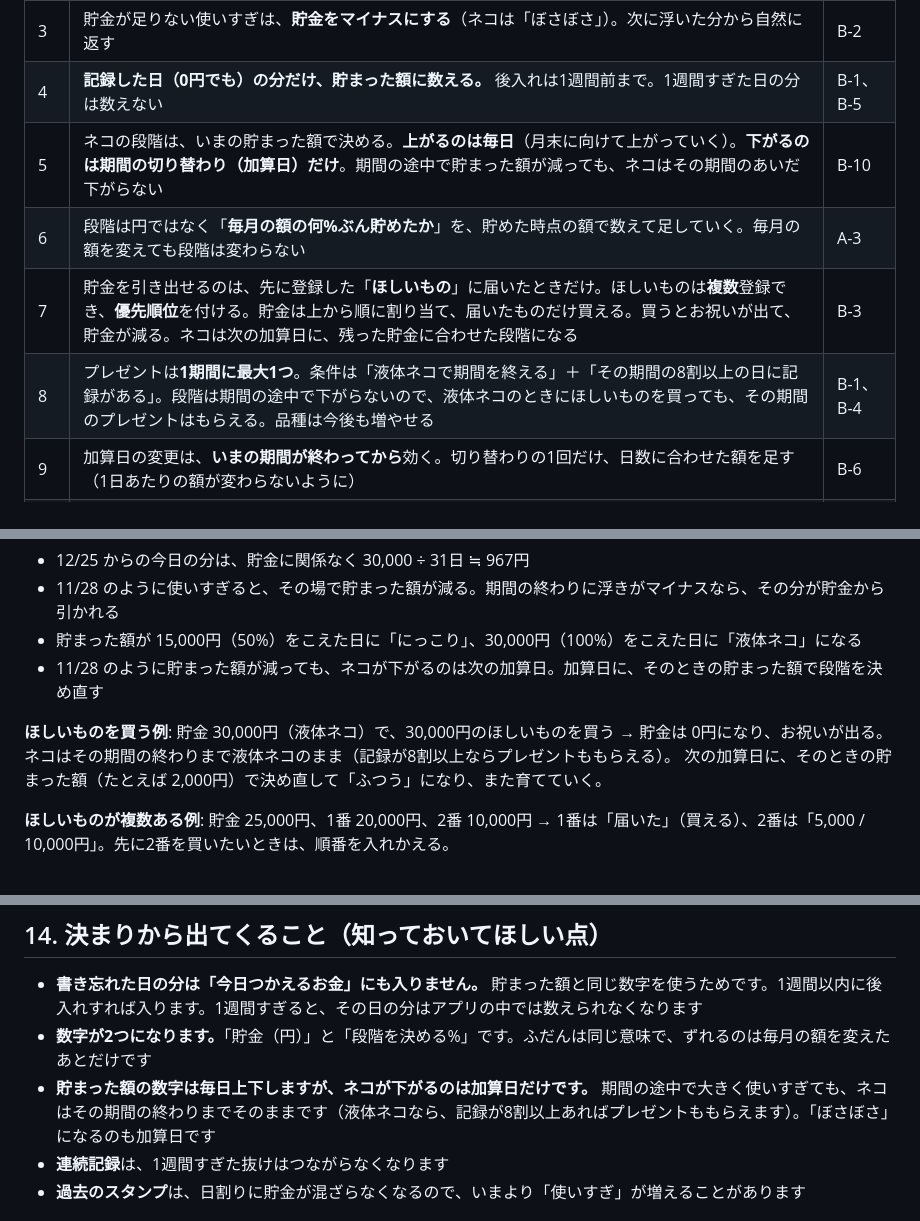
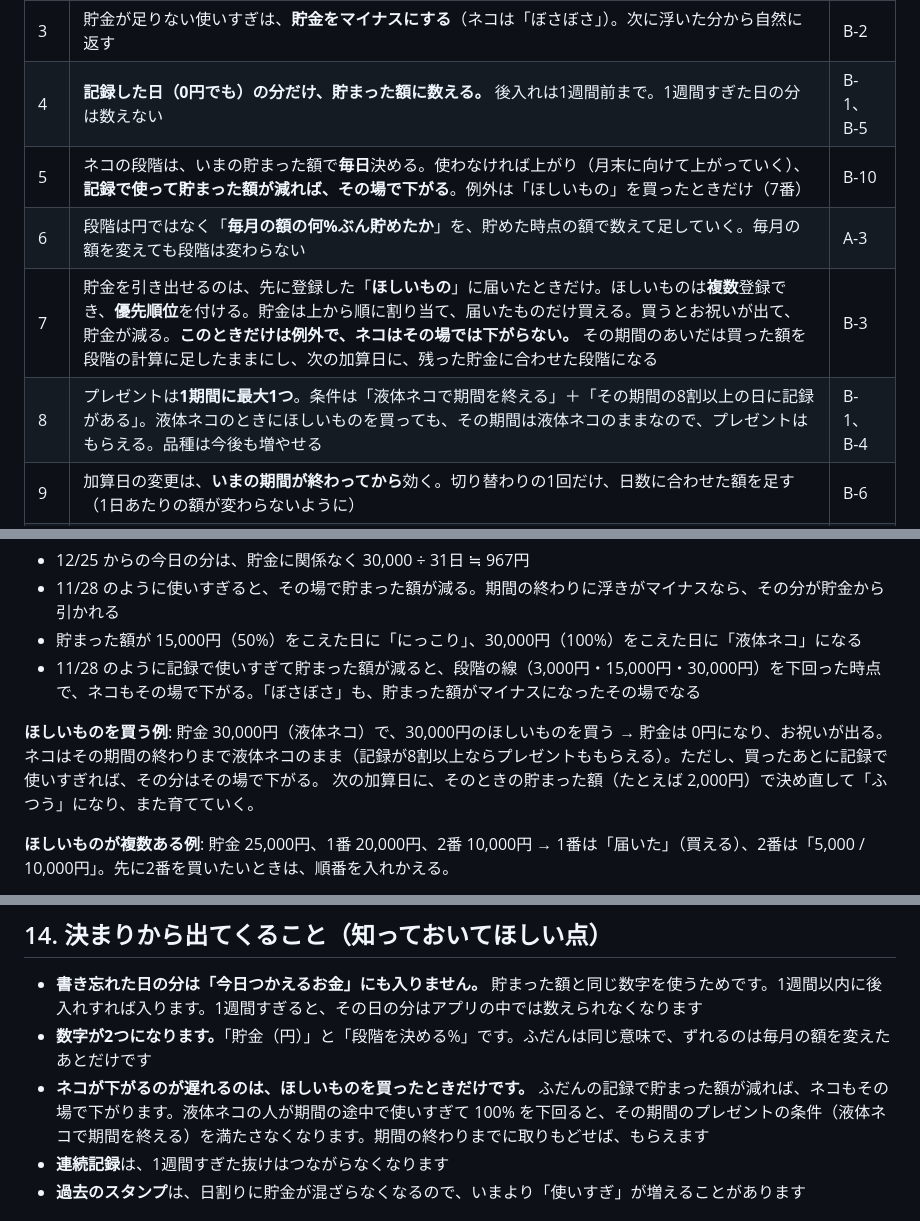
Before and after one commit to OceanHermit/my-tools, a Markdown page: neko-zukai/DESIGN.md, 3 parts joined by grey strips. Rendered like a GitHub page.

Commit message:
NEKO-ZUKAI：設計書の新しい決まりを直す（記録で使えば段階はその場で下がる。ほしいものを買ったときだけ例外）
Co-Authored-By: Claude Fable 5.2 <noreply@anthropic.com>
Claude-Session: https://claude.ai/code/session_01DnB35cCs6RLhS5bobdgYzP

```diff
--- a/neko-zukai/DESIGN.md
+++ b/neko-zukai/DESIGN.md
@@ -422,10 +422,10 @@ Q1 が決まると、B-2・B-3・B-7・B-10 の直し方がほぼ決まります
 | 2 | **貯まった額 ＝ 締めた期間までの貯金 ＋ 今期ここまでに浮いた額。** 毎日動く。使わなければ増え、使いすぎるとその場で減る（＝貯金から出す）。加算日には、今期の浮きが貯金に入るだけ | B-2、B-10 |
 | 3 | 貯金が足りない使いすぎは、**貯金をマイナスにする**（ネコは「ぼさぼさ」）。次に浮いた分から自然に返す | B-2 |
 | 4 | **記録した日（0円でも）の分だけ、貯まった額に数える。** 後入れは1週間前まで。1週間すぎた日の分は数えない | B-1、B-5 |
-| 5 | ネコの段階は、いまの貯まった額で決める。**上がるのは毎日**（月末に向けて上がっていく）。**下がるのは期間の切り替わり（加算日）だけ**。期間の途中で貯まった額が減っても、ネコはその期間のあいだ下がらない | B-10 |
+| 5 | ネコの段階は、いまの貯まった額で**毎日**決める。使わなければ上がり（月末に向けて上がっていく）、**記録で使って貯まった額が減れば、その場で下がる**。例外は「ほしいもの」を買ったときだけ（7番） | B-10 |
 | 6 | 段階は円ではなく「**毎月の額の何%ぶん貯めたか**」を、貯めた時点の額で数えて足していく。毎月の額を変えても段階は変わらない | A-3 |
-| 7 | 貯金を引き出せるのは、先に登録した「**ほしいもの**」に届いたときだけ。ほしいものは**複数**登録でき、**優先順位**を付ける。貯金は上から順に割り当て、届いたものだけ買える。買うとお祝いが出て、貯金が減る。ネコは次の加算日に、残った貯金に合わせた段階になる | B-3 |
-| 8 | プレゼントは**1期間に最大1つ**。条件は「液体ネコで期間を終える」＋「その期間の8割以上の日に記録がある」。段階は期間の途中で下がらないので、液体ネコのときにほしいものを買っても、その期間のプレゼントはもらえる。品種は今後も増やせる | B-1、B-4 |
+| 7 | 貯金を引き出せるのは、先に登録した「**ほしいもの**」に届いたときだけ。ほしいものは**複数**登録でき、**優先順位**を付ける。貯金は上から順に割り当て、届いたものだけ買える。買うとお祝いが出て、貯金が減る。**このときだけは例外で、ネコはその場では下がらない。** その期間のあいだは買った額を段階の計算に足したままにし、次の加算日に、残った貯金に合わせた段階になる | B-3 |
+| 8 | プレゼントは**1期間に最大1つ**。条件は「液体ネコで期間を終える」＋「その期間の8割以上の日に記録がある」。液体ネコのときにほしいものを買っても、その期間は液体ネコのままなので、プレゼントはもらえる。品種は今後も増やせる | B-1、B-4 |
 | 9 | 加算日の変更は、**いまの期間が終わってから**効く。切り替わりの1回だけ、日数に合わせた額を足す（1日あたりの額が変わらないように） | B-6 |
 | 10 | 初期設定の「今期の残り」の入力をなくす。最初の期間は「毎月の額 × 残り日数 ÷ 期間の日数」。余りはふつうに貯金に入る | B-7 |
 | 11 | 過去の記録を直したら、過去の数字も正しい数字に直る（いまと同じ） | B-8 |
@@ -448,10 +448,10 @@ Q1 が決まると、B-2・B-3・B-7・B-10 の直し方がほぼ決まります
 - 12/25 からの今日の分は、貯金に関係なく 30,000 ÷ 31日 ≒ 967円
 - 11/28 のように使いすぎると、その場で貯まった額が減る。期間の終わりに浮きがマイナスなら、その分が貯金から引かれる
 - 貯まった額が 15,000円（50%）をこえた日に「にっこり」、30,000円（100%）をこえた日に「液体ネコ」になる
-- 11/28 のように貯まった額が減っても、ネコが下がるのは次の加算日。加算日に、そのときの貯まった額で段階を決め直す
+- 11/28 のように記録で使いすぎて貯まった額が減ると、段階の線（3,000円・15,000円・30,000円）を下回った時点で、ネコもその場で下がる。「ぼさぼさ」も、貯まった額がマイナスになったその場でなる
 
 **ほしいものを買う例**: 貯金 30,000円（液体ネコ）で、30,000円のほしいものを買う
-→ 貯金は 0円になり、お祝いが出る。ネコはその期間の終わりまで液体ネコのまま（記録が8割以上ならプレゼントももらえる）。
+→ 貯金は 0円になり、お祝いが出る。ネコはその期間の終わりまで液体ネコのまま（記録が8割以上ならプレゼントももらえる）。ただし、買ったあとに記録で使いすぎれば、その分はその場で下がる。
 次の加算日に、そのときの貯まった額（たとえば 2,000円）で決め直して「ふつう」になり、また育てていく。
 
 **ほしいものが複数ある例**: 貯金 25,000円、1番 20,000円、2番 10,000円
@@ -467,7 +467,7 @@ Q1 が決まると、B-2・B-3・B-7・B-10 の直し方がほぼ決まります
 
 - **書き忘れた日の分は「今日つかえるお金」にも入りません。** 貯まった額と同じ数字を使うためです。1週間以内に後入れすれば入ります。1週間すぎると、その日の分はアプリの中では数えられなくなります
 - **数字が2つになります。**「貯金（円）」と「段階を決める%」です。ふだんは同じ意味で、ずれるのは毎月の額を変えたあとだけです
-- **貯まった額の数字は毎日上下しますが、ネコが下がるのは加算日だけです。** 期間の途中で大きく使いすぎても、ネコはその期間の終わりまでそのままです（液体ネコなら、記録が8割以上あればプレゼントももらえます）。「ぼさぼさ」になるのも加算日です
+- **ネコが下がるのが遅れるのは、ほしいものを買ったときだけです。** ふだんの記録で貯まった額が減れば、ネコもその場で下がります。液体ネコの人が期間の途中で使いすぎて 100% を下回ると、その期間のプレゼントの条件（液体ネコで期間を終える）を満たさなくなります。期間の終わりまでに取りもどせば、もらえます
 - **連続記録**は、1週間すぎた抜けはつながらなくなります
 - **過去のスタンプ**は、日割りに貯金が混ざらなくなるので、いまより「使いすぎ」が増えることがあります
 
```
